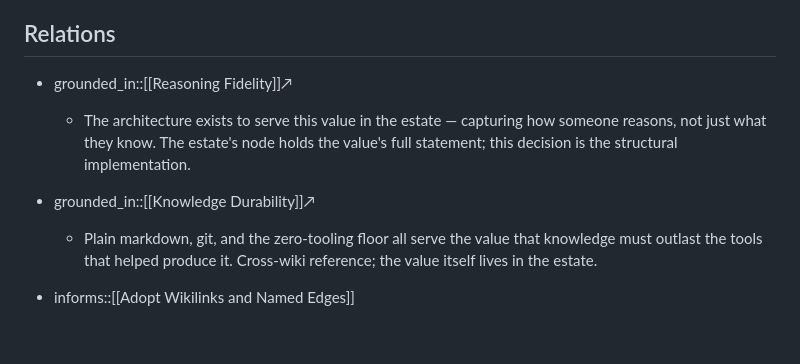
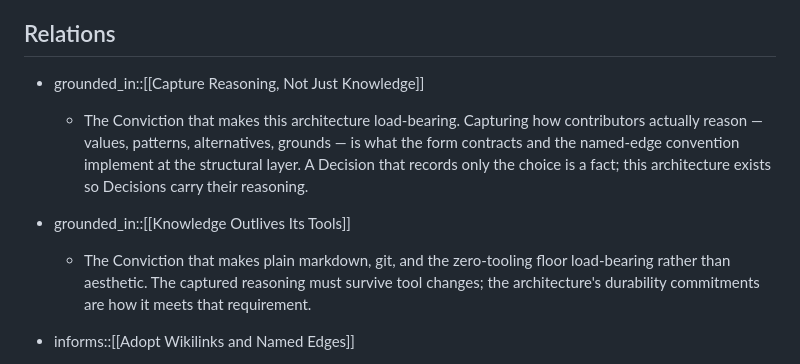
Before and after one commit to ChristopherA/DeepContext.com, a Markdown page: nodes/Decisions/Deep Context as an Architecture for Captured Reasoning.md, the part around the change. Drawn GitHub-style; blank space fills up the shorter version.

```diff
--- a/nodes/Decisions/Deep Context as an Architecture for Captured Reasoning.md
+++ b/nodes/Decisions/Deep Context as an Architecture for Captured Reasoning.md
@@ -58,11 +58,11 @@ The `has_commitment::[[Firm Commitment]]` predicate marks this decision as expen
 
 ## Relations
 
-- grounded_in::[[Reasoning Fidelity]]↗
-  - The architecture exists to serve this value in the estate — capturing how someone reasons, not just what they know. The estate's node holds the value's full statement; this decision is the structural implementation.
+- grounded_in::[[Capture Reasoning, Not Just Knowledge]]
+  - The Conviction that makes this architecture load-bearing. Capturing how contributors actually reason — values, patterns, alternatives, grounds — is what the form contracts and the named-edge convention implement at the structural layer. A Decision that records only the choice is a fact; this architecture exists so Decisions carry their reasoning.
 
-- grounded_in::[[Knowledge Durability]]↗
-  - Plain markdown, git, and the zero-tooling floor all serve the value that knowledge must outlast the tools that helped produce it. Cross-wiki reference; the value itself lives in the estate.
+- grounded_in::[[Knowledge Outlives Its Tools]]
+  - The Conviction that makes plain markdown, git, and the zero-tooling floor load-bearing rather than aesthetic. The captured reasoning must survive tool changes; the architecture's durability commitments are how it meets that requirement.
 
 - informs::[[Adopt Wikilinks and Named Edges]]
   - The wikilinks-and-named-edges decision commits this graph's semantic layer to author-declared named edges. Taking the architecture decision seriously requires committing to the mechanism that makes predicate traversal expressible; the gist-level decision is that mechanism's concrete form.
```
Also changed, not shown: nodes/Convictions/Capture Reasoning, Not Just Knowledge.md (added, +57 -0 lines), nodes/Convictions/Knowledge Outlives Its Tools.md (added, +65 -0 lines).
